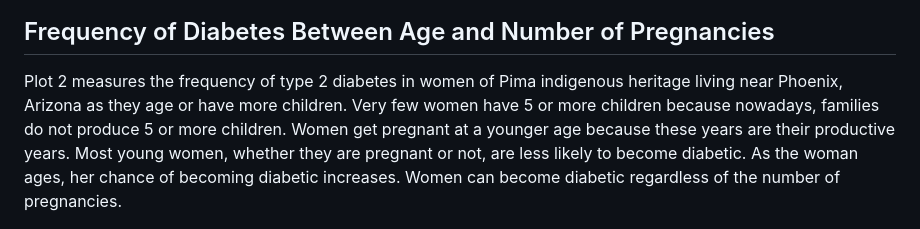
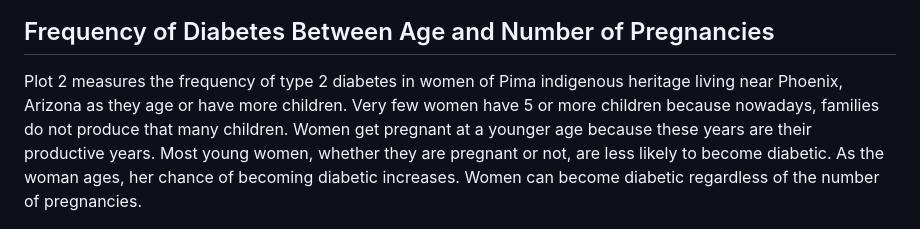
Before and after one commit to SMarbella/Diabetes-Prediction, a Markdown page: README.md, the part around the change. Drawn GitHub-style.

```diff
--- a/README.md
+++ b/README.md
@@ -57,7 +57,7 @@ Plot 1 measures the frequency of type 2 diabetes in women of Pima indigenous her
 ![Image](https://github.com/SMarbella/Diabetes-Prediction/blob/main/data/Chart%20-%20Frequency%20of%20Diabetes%20by%20Age.png)
 
 ## Frequency of Diabetes Between Age and Number of Pregnancies
-Plot 2 measures the frequency of type 2 diabetes in women of Pima indigenous heritage living near Phoenix, Arizona as they age or have more children. Very few women have 5 or more children because nowadays, families do not produce 5 or more children. Women get pregnant at a younger age because these years are their productive years. Most young women, whether they are pregnant or not, are less likely to become diabetic. As the woman ages, her chance of becoming diabetic increases. Women can become diabetic regardless of the number of pregnancies.
+Plot 2 measures the frequency of type 2 diabetes in women of Pima indigenous heritage living near Phoenix, Arizona as they age or have more children. Very few women have 5 or more children because nowadays, families do not produce that many children. Women get pregnant at a younger age because these years are their productive years. Most young women, whether they are pregnant or not, are less likely to become diabetic. As the woman ages, her chance of becoming diabetic increases. Women can become diabetic regardless of the number of pregnancies.
 
 ![Image](https://github.com/SMarbella/Diabetes-Prediction/blob/main/data/Chart%20-%20Diabetes%20by%20Age%20%26%20Pregnancy.png)
 
```
